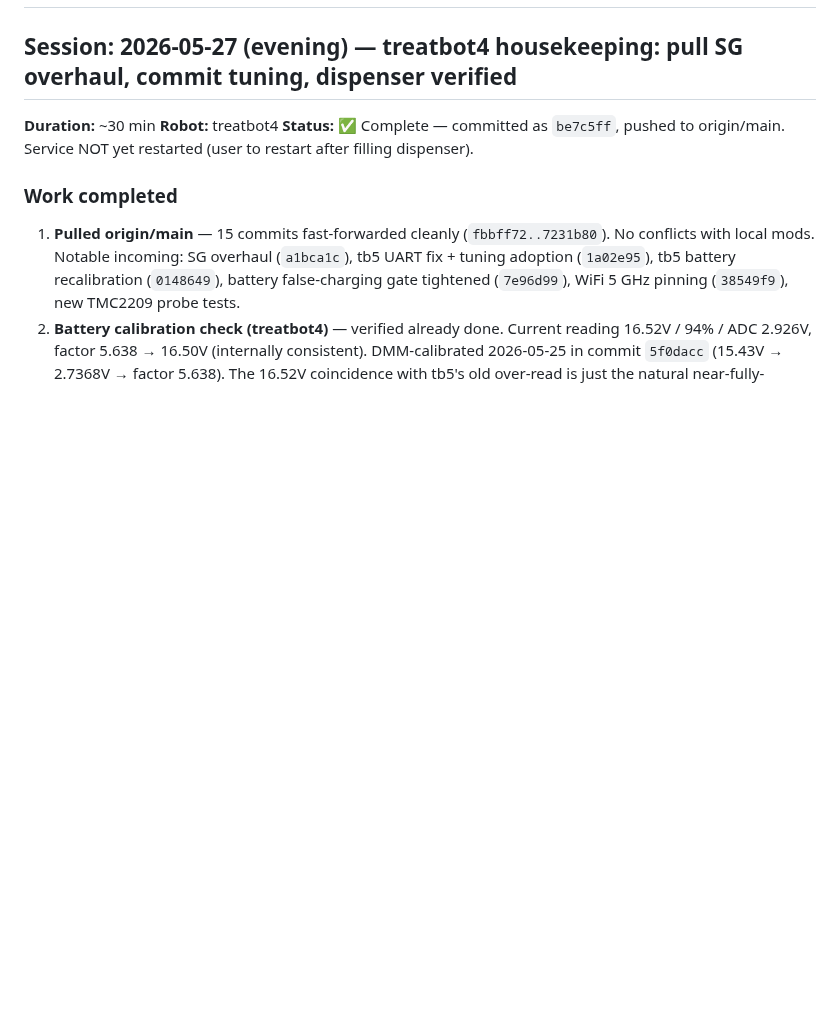
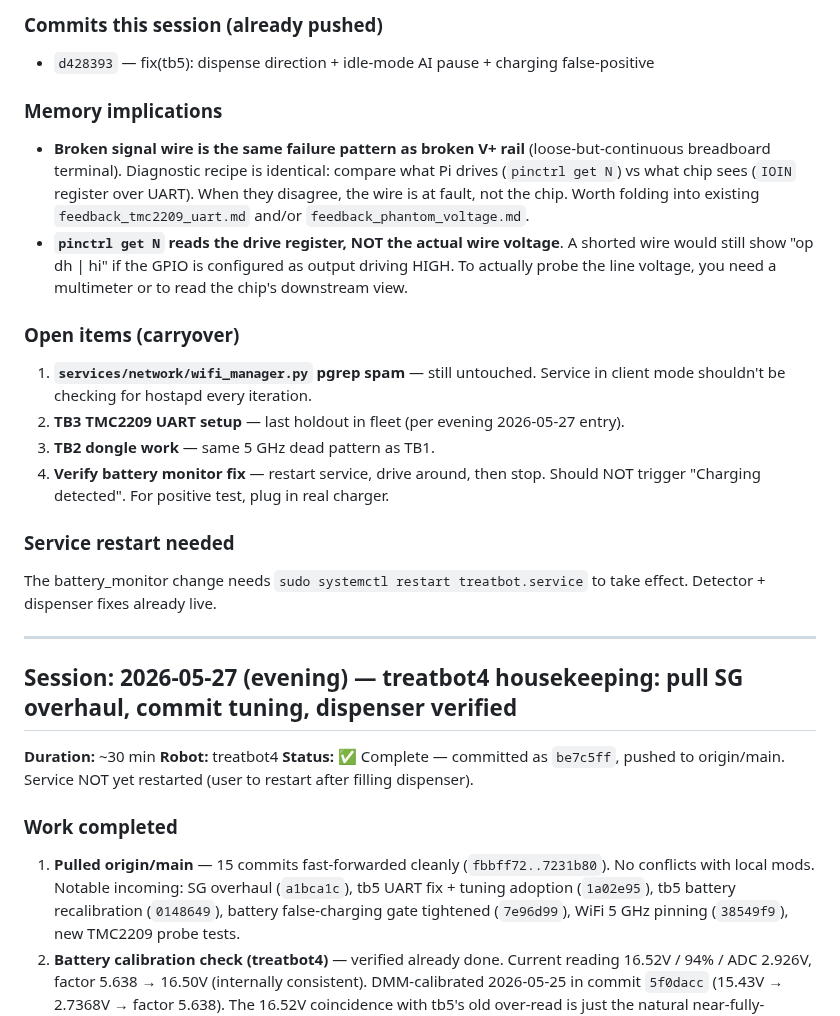
Before and after one commit to lolygagv2/dogbot, a Markdown page: .claude/resume_chat.md, the part around one of its changes. Rendered like a GitHub page; blank space fills up the shorter version.

Commit message:
docs: log session 2026-05-27 late — TB5 DIR wire fix + idle CPU + charging gate
Co-Authored-By: Claude Opus 4.7 (1M context) <noreply@anthropic.com>

```diff
--- a/.claude/resume_chat.md
+++ b/.claude/resume_chat.md
@@ -2,3 +43,20 @@
+### Commits this session (already pushed)
+- `d428393` — fix(tb5): dispense direction + idle-mode AI pause + charging false-positive
+
+### Memory implications
+- **Broken signal wire is the same failure pattern as broken V+ rail** (loose-but-continuous breadboard terminal). Diagnostic recipe is identical: compare what Pi drives (`pinctrl get N`) vs what chip sees (`IOIN` register over UART). When they disagree, the wire is at fault, not the chip. Worth folding into existing `feedback_tmc2209_uart.md` and/or `feedback_phantom_voltage.md`.
+- **`pinctrl get N` reads the drive register, NOT the actual wire voltage**. A shorted wire would still show "op dh | hi" if the GPIO is configured as output driving HIGH. To actually probe the line voltage, you need a multimeter or to read the chip's downstream view.
+
+### Open items (carryover)
+1. **`services/network/wifi_manager.py` pgrep spam** — still untouched. Service in client mode shouldn't be checking for hostapd every iteration.
+2. **TB3 TMC2209 UART setup** — last holdout in fleet (per evening 2026-05-27 entry).
+3. **TB2 dongle work** — same 5 GHz dead pattern as TB1.
+4. **Verify battery monitor fix** — restart service, drive around, then stop. Should NOT trigger "Charging detected". For positive test, plug in real charger.
+
+### Service restart needed
+The battery_monitor change needs `sudo systemctl restart treatbot.service` to take effect. Detector + dispenser fixes already live.
+
+---
 
 ## Session: 2026-05-27 (evening) — treatbot4 housekeeping: pull SG overhaul, commit tuning, dispenser verified
 
```
Also changed, not shown: other parts of .claude/resume_chat.md (+41 -0 lines).
